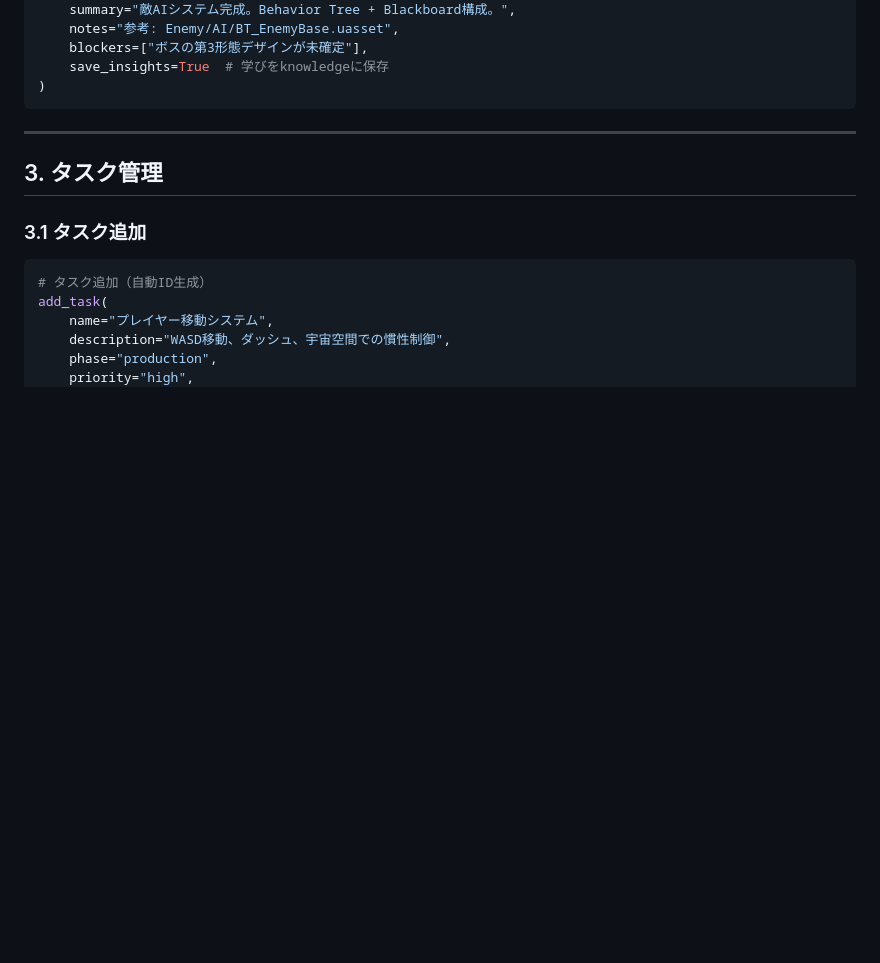
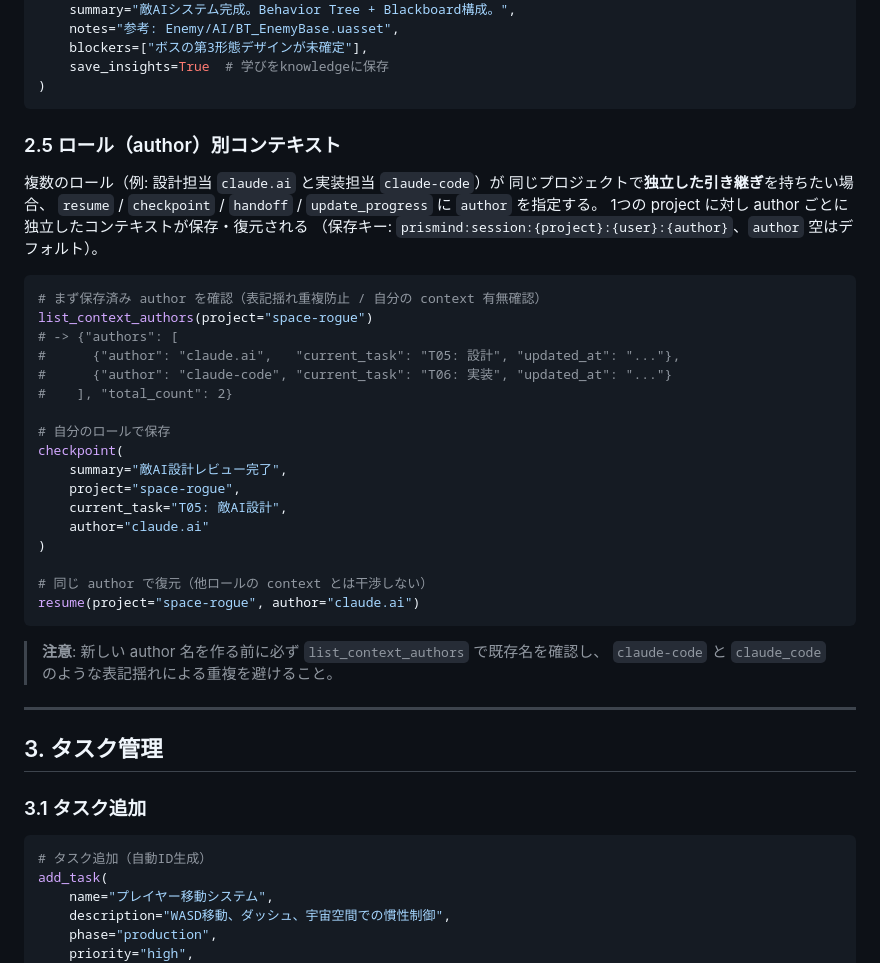
Before and after one commit to SpirrowGames/spirrow-magickit, a Markdown page: docs/PROJECT_WORKFLOW_GUIDE.md, the part around the change. Rendered like a GitHub page; blank space fills up the shorter version.

````diff
--- a/docs/PROJECT_WORKFLOW_GUIDE.md
+++ b/docs/PROJECT_WORKFLOW_GUIDE.md
@@ -179,6 +179,37 @@ handoff(
     save_insights=True  # 学びをknowledgeに保存
 )
 ```
+
+### 2.5 ロール（author）別コンテキスト
+
+複数のロール（例: 設計担当 `claude.ai` と実装担当 `claude-code`）が
+同じプロジェクトで**独立した引き継ぎ**を持ちたい場合、
+`resume` / `checkpoint` / `handoff` / `update_progress` に `author` を指定する。
+1つの project に対し author ごとに独立したコンテキストが保存・復元される
+（保存キー: `prismind:session:{project}:{user}:{author}`、`author` 空はデフォルト）。
+
+```python
+# まず保存済み author を確認（表記揺れ重複防止 / 自分の context 有無確認）
+list_context_authors(project="space-rogue")
+# -> {"authors": [
+#      {"author": "claude.ai",   "current_task": "T05: 設計", "updated_at": "..."},
+#      {"author": "claude-code", "current_task": "T06: 実装", "updated_at": "..."}
+#    ], "total_count": 2}
+
+# 自分のロールで保存
+checkpoint(
+    summary="敵AI設計レビュー完了",
+    project="space-rogue",
+    current_task="T05: 敵AI設計",
+    author="claude.ai"
+)
+
+# 同じ author で復元（他ロールの context とは干渉しない）
+resume(project="space-rogue", author="claude.ai")
+```
+
+> **注意**: 新しい author 名を作る前に必ず `list_context_authors` で既存名を確認し、
+> `claude-code` と `claude_code` のような表記揺れによる重複を避けること。
 
 ---
 
````
Also changed, not shown: README.ja.md (+6 -4 lines), README.md (+4 -3 lines).
